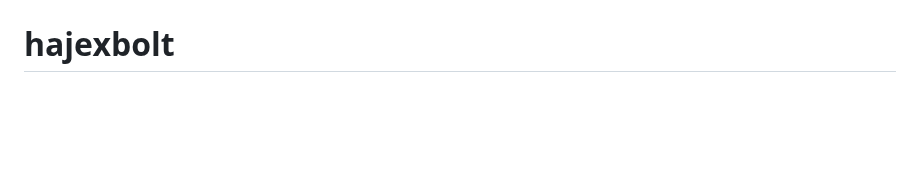
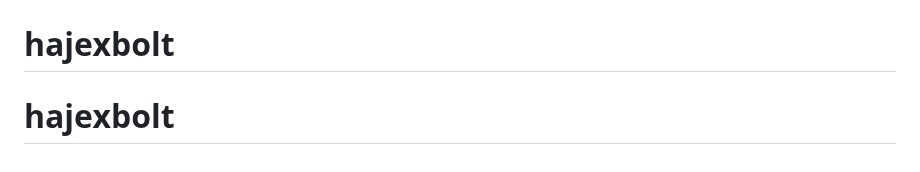
Before and after one commit to kamranhajex/hajexbolt, a Markdown page: README.md, the part around the change. Rendered like a GitHub page; blank space fills up the shorter version.

```diff
--- a/README.md
+++ b/README.md
@@ -306,3 +306,4 @@ pnpm dev --tunnel-url https://randomly-generated-hostname.trycloudflare.com:3000
     - [`Trans` component usage with components array](https://react.i18next.com/latest/trans-component#alternative-usage-components-array)
 # develop
 # hajexbolt
+# hajexbolt
```
